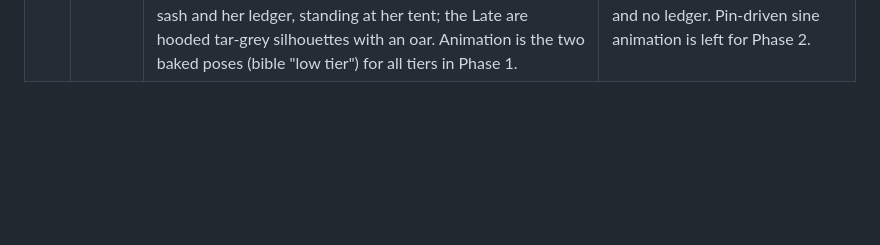
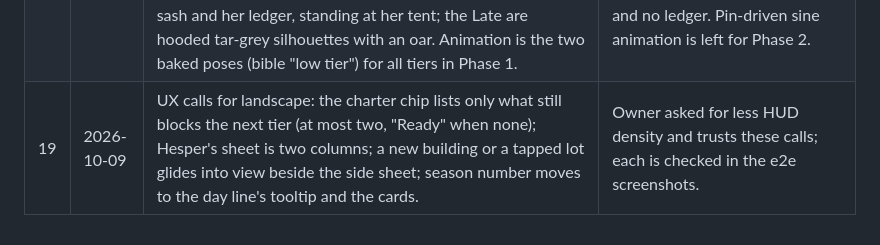
Before and after one commit to Kinggoz18/borrowed-time, a Markdown page: docs/DECISIONS.md, the part around the change. Rendered like a GitHub page; blank space fills up the shorter version.

Commit message:
docs: landscape UX decisions and plan status

```diff
--- a/docs/DECISIONS.md
+++ b/docs/DECISIONS.md
@@ -22,3 +22,4 @@ Design ambiguities resolved during the build, with the option the plan or lore s
 | 16 | 2026-10-09 | Performance and stress testing are paused: the stress scene e2e and the perf unit tests run only with `RUN_STRESS=1`; `apk:gate` and the code stay. | Owner, until he says resume. |
 | 17 | 2026-10-09 | Play starts at 1.6× the "whole island fits" zoom, centred on the plaza; pinch or scroll out to see it all. Buildings draw at 1.3× their lot and each type carries a signature mark (Clockworks gear, Hourglass sign, hearth smoke, Trade Post teal pennant, Watchtower red pennant). Grey (debt) buildings keep half their colour so types still read on grey land. | Owner: island too small, buildings tiny and hard to tell apart on grey land. |
 | 18 | 2026-10-09 | People are redrawn as the bible's paper puppets: 26 px villagers (0.4 tile) and 35 px Hesper (0.55 tile); six parts (one-piece legs, torso, head, two arms, prop); brass split pins at neck, shoulders and hip; two-dot faces; costume by job (field moss, Clockworks oak, watch driftwood, trade ochre); Hesper tall in a long dark coat with the striped terracotta sash and her ledger, standing at her tent; the Late are hooded tar-grey silhouettes with an oar. Animation is the two baked poses (bible "low tier") for all tiers in Phase 1. | Owner: the people did not match the bible. Before: 18 px cone-bodied figures, stick legs, no arms or pins, wrong job colours, Hesper short with a hat and no ledger. Pin-driven sine animation is left for Phase 2. |
+| 19 | 2026-10-09 | UX calls for landscape: the charter chip lists only what still blocks the next tier (at most two, "Ready" when none); Hesper's sheet is two columns; a new building or a tapped lot glides into view beside the side sheet; season number moves to the day line's tooltip and the cards. | Owner asked for less HUD density and trusts these calls; each is checked in the e2e screenshots. |
```
Also changed, not shown: docs/PHASE1_PLAN.md (+2 -1 lines).
